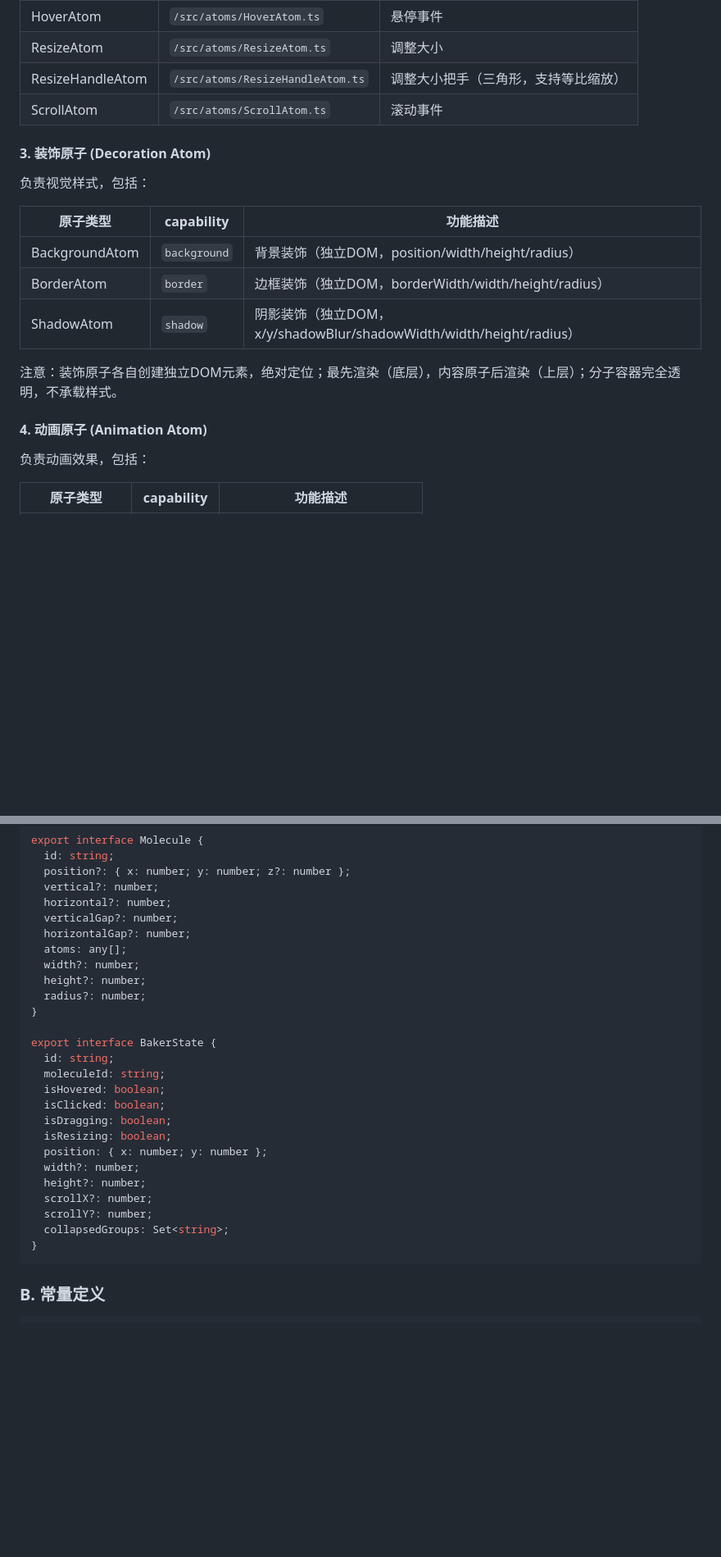
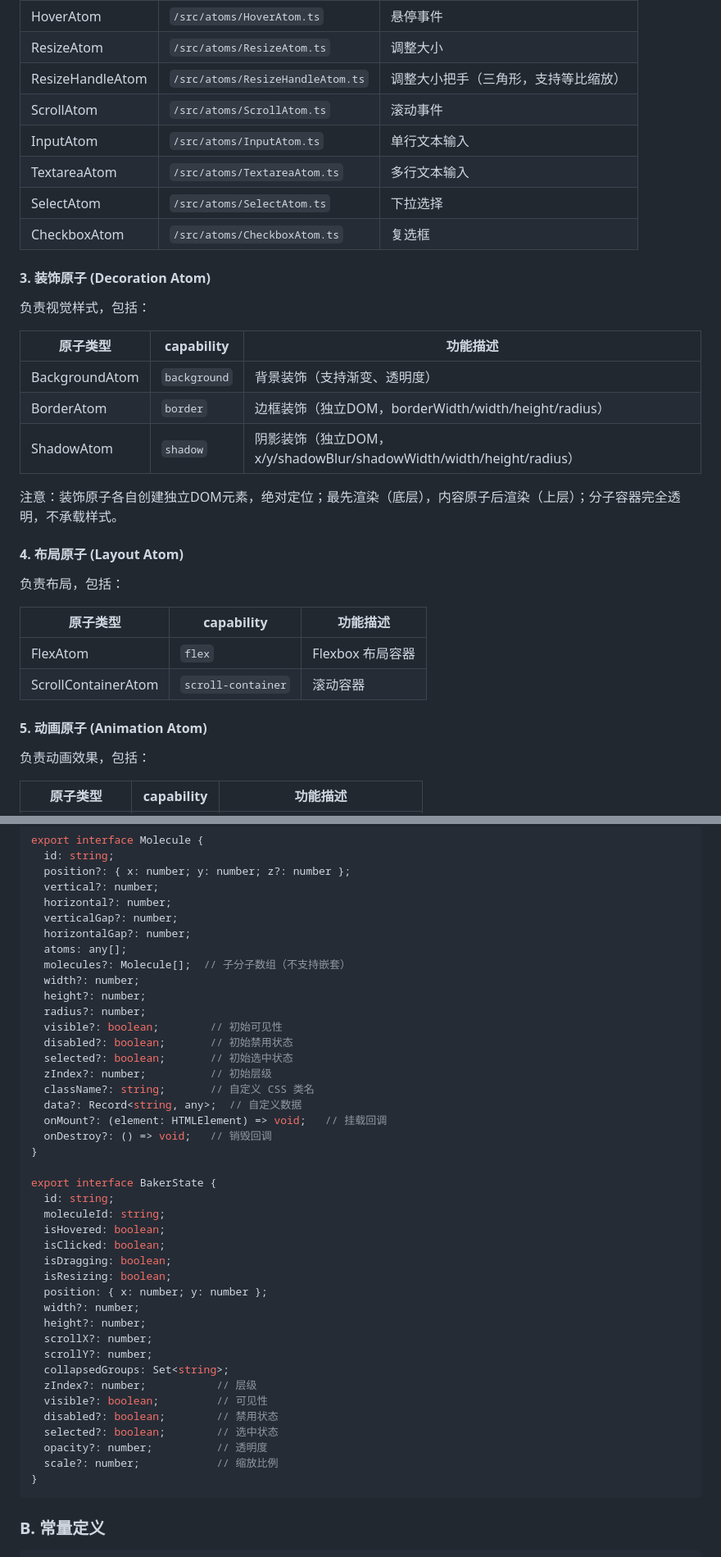
Before and after one commit to LYSteven-16/atom-engine, a Markdown page: ARCHITECTURE.md, 2 parts joined by grey strips. Shown at 82% size. GitHub-like rendering; blank space fills up the shorter version.

Commit message:
docs: 更新ARCHITECTURE，添加表单输入、布局原子、Molecule/BakerState扩展字段

````diff
--- a/ARCHITECTURE.md
+++ b/ARCHITECTURE.md
@@ -1256,6 +1257,10 @@ BeakerManager 重新创建
 | ResizeAtom | `/src/atoms/ResizeAtom.ts` | 调整大小 |
 | ResizeHandleAtom | `/src/atoms/ResizeHandleAtom.ts` | 调整大小把手（三角形，支持等比缩放） |
 | ScrollAtom | `/src/atoms/ScrollAtom.ts` | 滚动事件 |
+| InputAtom | `/src/atoms/InputAtom.ts` | 单行文本输入 |
+| TextareaAtom | `/src/atoms/TextareaAtom.ts` | 多行文本输入 |
+| SelectAtom | `/src/atoms/SelectAtom.ts` | 下拉选择 |
+| CheckboxAtom | `/src/atoms/CheckboxAtom.ts` | 复选框 |
 
 #### 3. 装饰原子 (Decoration Atom)
 
@@ -1263,13 +1268,22 @@ BeakerManager 重新创建
 
 | 原子类型 | capability | 功能描述 |
 |---------|---------|---------|
-| BackgroundAtom | `background` | 背景装饰（独立DOM，position/width/height/radius） |
+| BackgroundAtom | `background` | 背景装饰（支持渐变、透明度） |
 | BorderAtom | `border` | 边框装饰（独立DOM，borderWidth/width/height/radius） |
 | ShadowAtom | `shadow` | 阴影装饰（独立DOM，x/y/shadowBlur/shadowWidth/width/height/radius） |
 
 注意：装饰原子各自创建独立DOM元素，绝对定位；最先渲染（底层），内容原子后渲染（上层）；分子容器完全透明，不承载样式。
 
-#### 4. 动画原子 (Animation Atom)
+#### 4. 布局原子 (Layout Atom)
+
+负责布局，包括：
+
+| 原子类型 | capability | 功能描述 |
+|---------|---------|---------|
+| FlexAtom | `flex` | Flexbox 布局容器 |
+| ScrollContainerAtom | `scroll-container` | 滚动容器 |
+
+#### 5. 动画原子 (Animation Atom)
 
 负责动画效果，包括：
 
@@ -1964,9 +1978,18 @@ export interface Molecule {
   verticalGap?: number;
   horizontalGap?: number;
   atoms: any[];
+  molecules?: Molecule[];  // 子分子数组（不支持嵌套）
   width?: number;
   height?: number;
   radius?: number;
+  visible?: boolean;        // 初始可见性
+  disabled?: boolean;       // 初始禁用状态
+  selected?: boolean;       // 初始选中状态
+  zIndex?: number;          // 初始层级
+  className?: string;       // 自定义 CSS 类名
+  data?: Record<string, any>;  // 自定义数据
+  onMount?: (element: HTMLElement) => void;   // 挂载回调
+  onDestroy?: () => void;   // 销毁回调
 }
 
 export interface BakerState {
@@ -1982,6 +2005,12 @@ export interface BakerState {
   scrollX?: number;
   scrollY?: number;
   collapsedGroups: Set<string>;
+  zIndex?: number;           // 层级
+  visible?: boolean;         // 可见性
+  disabled?: boolean;        // 禁用状态
+  selected?: boolean;        // 选中状态
+  opacity?: number;          // 透明度
+  scale?: number;            // 缩放比例
 }
 ```
 
````
Also changed, not shown: other parts of ARCHITECTURE.md (+3 -2 lines).
